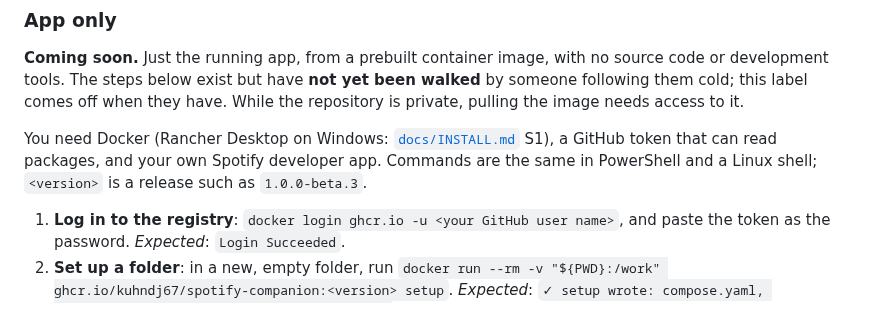
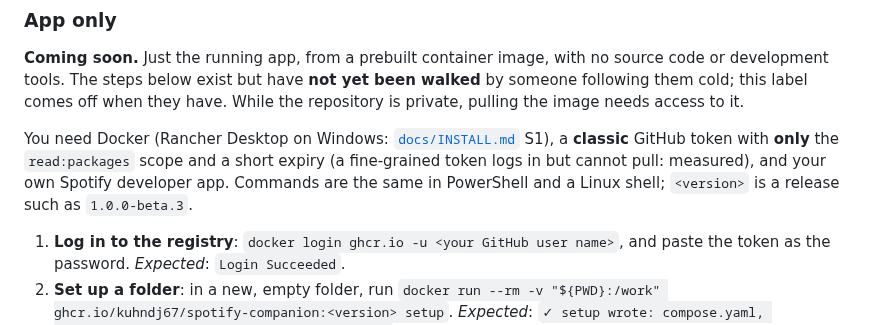
Before and after one commit to kuhndj67/spotify-companion, a Markdown page: README.md, the part around the change. Drawn GitHub-style.

Commit message:
U9: token probe (fine-grained 403, classic read:packages pulls); published image verified; README names the classic token
Co-Authored-By: Claude Opus 5.5 <noreply@anthropic.com>

```diff
--- a/README.md
+++ b/README.md
@@ -65,8 +65,9 @@ Two ways to do it, following the same routine:
 The steps below exist but have **not yet been walked** by someone following them cold; this label comes off when
 they have. While the repository is private, pulling the image needs access to it.
 
-You need Docker (Rancher Desktop on Windows: [`docs/INSTALL.md`](docs/INSTALL.md) S1), a GitHub token that can read
-packages, and your own Spotify developer app. Commands are the same in PowerShell and a Linux shell; `<version>` is
+You need Docker (Rancher Desktop on Windows: [`docs/INSTALL.md`](docs/INSTALL.md) S1), a **classic** GitHub token with
+**only** the `read:packages` scope and a short expiry (a fine-grained token logs in but cannot pull: measured), and your
+own Spotify developer app. Commands are the same in PowerShell and a Linux shell; `<version>` is
 a release such as `1.0.0-beta.3`.
 
 1. **Log in to the registry**: `docker login ghcr.io -u <your GitHub user name>`, and paste the token as the
```
Also changed, not shown: 1 other file.
